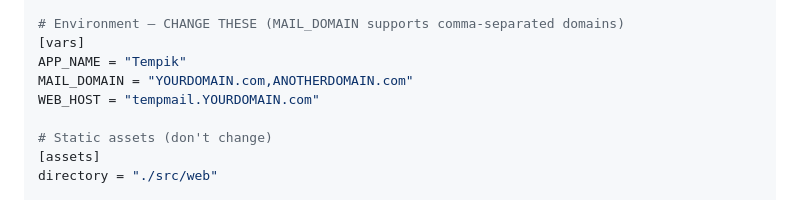
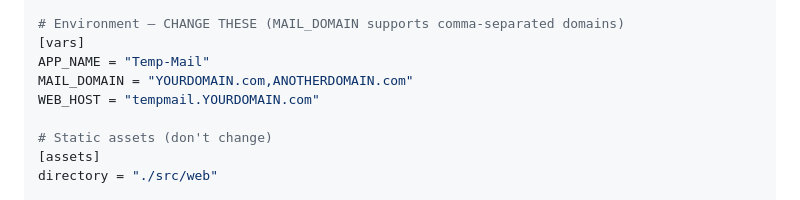
Before and after one commit to noredigidev/temp-mail, a Markdown page: README.md, the part around the change. Drawn GitHub-style.

```diff
--- a/README.md
+++ b/README.md
@@ -94,7 +94,7 @@ custom_domain = true
 
 # Environment — CHANGE THESE (MAIL_DOMAIN supports comma-separated domains)
 [vars]
-APP_NAME = "Tempik"
+APP_NAME = "Temp-Mail"
 MAIL_DOMAIN = "YOURDOMAIN.com,ANOTHERDOMAIN.com"
 WEB_HOST = "tempmail.YOURDOMAIN.com"
 
```
